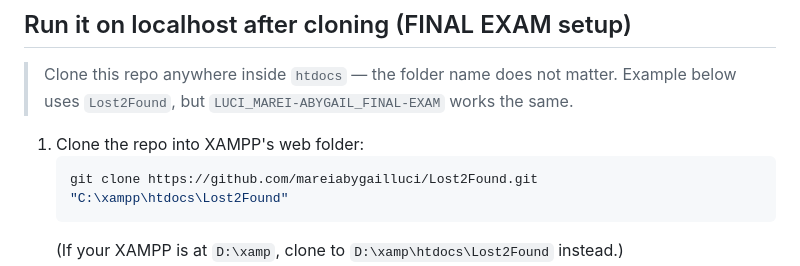
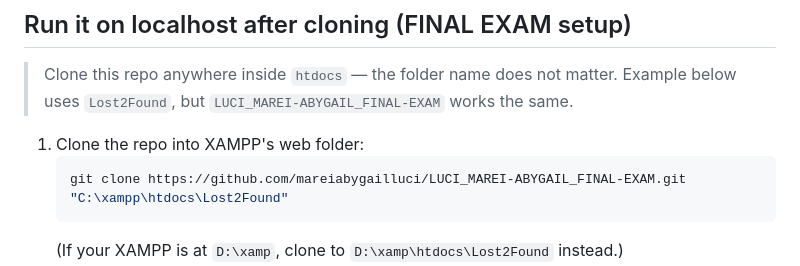
Before and after one commit to mareiabygailluci/LUCI_MAREI-ABYGAIL_FINAL-EXAM, a Markdown page: README.md, the part around the change. GitHub-like rendering.

Commit message:
Point clone URL to LUCI_MAREI-ABYGAIL_FINAL-EXAM repo

````diff
--- a/README.md
+++ b/README.md
@@ -15,7 +15,7 @@ claim verification workflow.
 
 1. Clone the repo into XAMPP's web folder:
    ```bash
-   git clone https://github.com/mareiabygailluci/Lost2Found.git "C:\xampp\htdocs\Lost2Found"
+   git clone https://github.com/mareiabygailluci/LUCI_MAREI-ABYGAIL_FINAL-EXAM.git "C:\xampp\htdocs\Lost2Found"
    ```
    (If your XAMPP is at `D:\xamp`, clone to `D:\xamp\htdocs\Lost2Found` instead.)
 2. Start **Apache** and **MySQL** in the XAMPP Control Panel.
````
